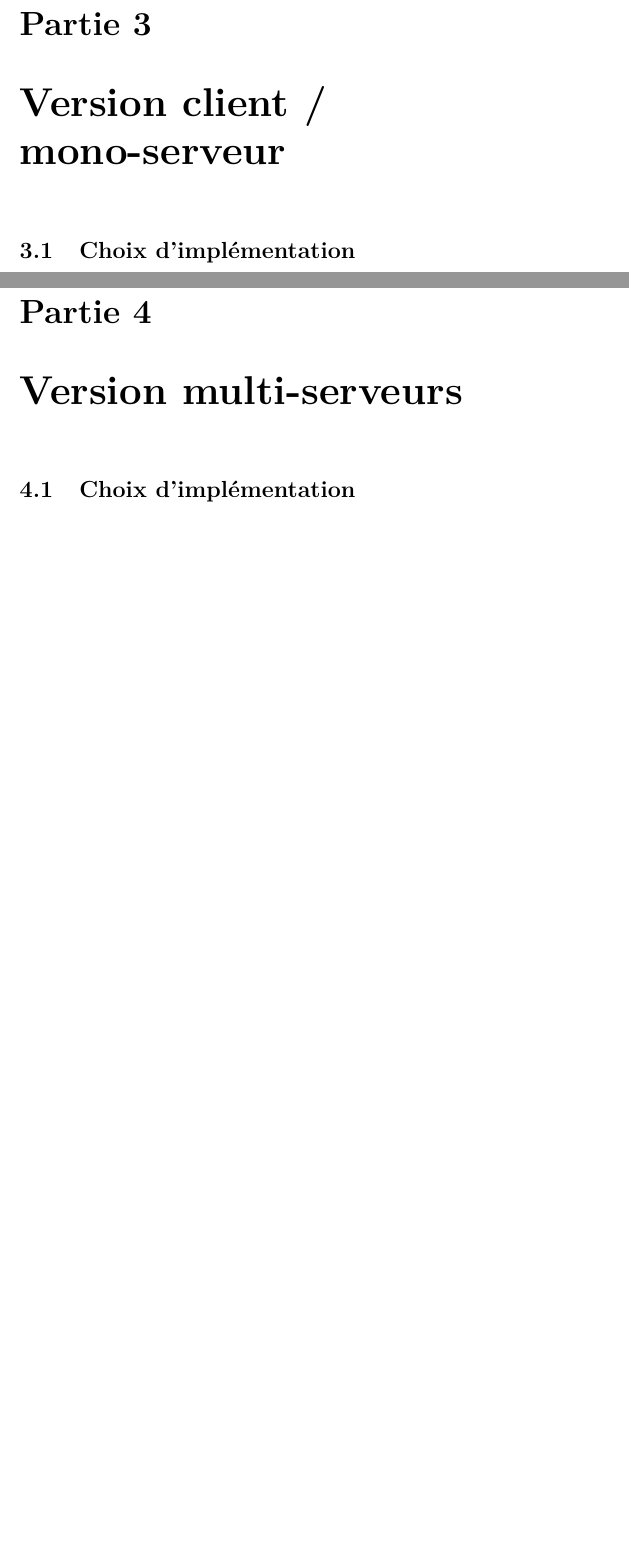
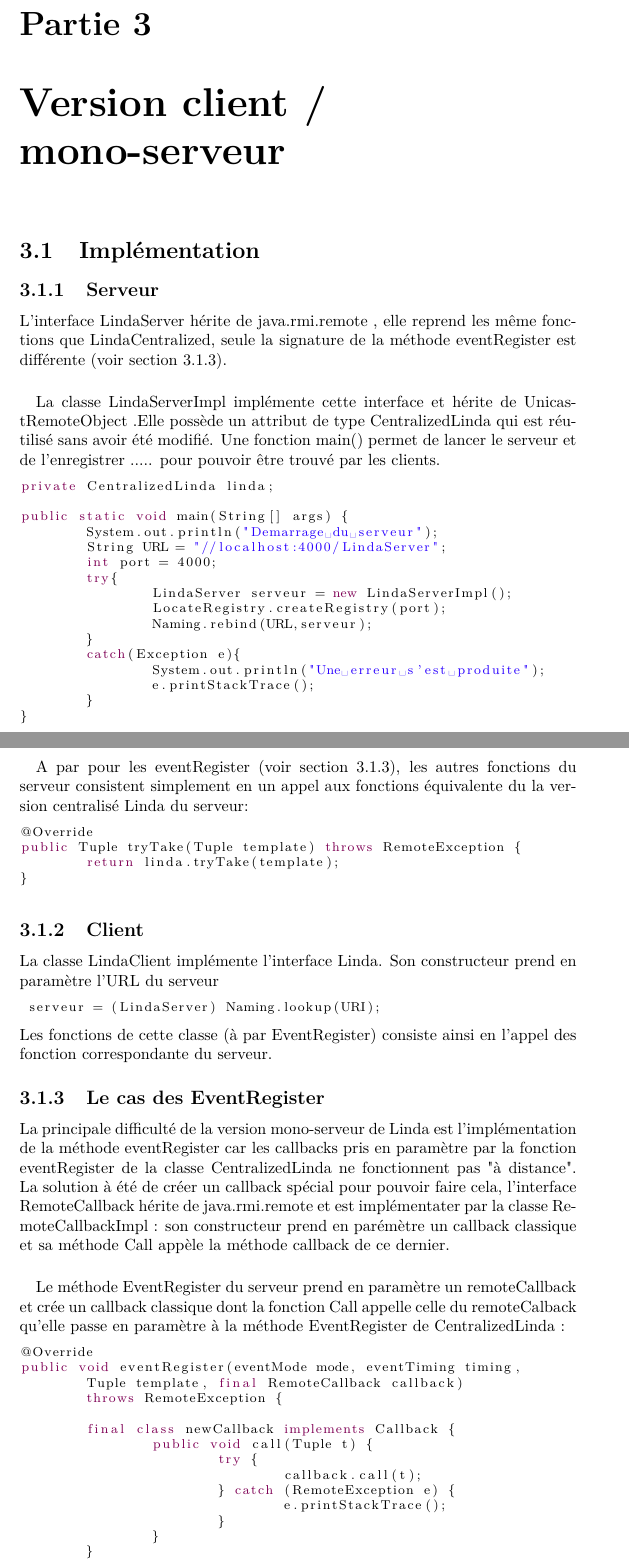
Before and after one commit to Saperlipopette/Saperlipopette, a LaTeX document (linda/rapport/rapport.tex): two parts of pages 6 and 7 of 7 before the commit and two parts of pages 6 and 7 of 8 after it, joined at a grey line, cut so that both start at the same text, the shorter picture padded with empty space. Compiled offline with pdfLaTeX.

Commit message:
Redaction de la partie 2 du rapport

```diff
--- a/linda/rapport/rapport.tex
+++ b/linda/rapport/rapport.tex
@@ -154,8 +160,61 @@ sur des commandes bloquantes et il faut donc arrêter l'éxécution manuellement
 
 \chapter{Version client / mono-serveur}
 
-\section{Choix d'implémentation}
+\section{Implémentation}
+\subsection{Serveur}
+L'interface LindaServer hérite de java.rmi.remote , elle reprend les même fonctions que LindaCentralized, seule la signature de la méthode eventRegister est différente (voir section 3.1.3).
+\paragraph{}La classe LindaServerImpl implémente cette interface et hérite de UnicastRemoteObject .Elle possède un attribut de type CentralizedLinda qui est réutilisé sans avoir été modifié.
+Une fonction main() permet de lancer le serveur et de l'enregistrer ..... pour pouvoir être trouvé par les clients.
+\begin{lstlisting}
+private CentralizedLinda linda;
 
-\chapter{Version multi-serveurs}
+public static void main(String[] args) {
+	System.out.println("Demarrage du serveur");
+	String URL = "//localhost:4000/LindaServer";
+	int port = 4000;
+	try{
+		LindaServer serveur = new LindaServerImpl();
+		LocateRegistry.createRegistry(port);
+		Naming.rebind(URL,serveur);
+	}
+	catch(Exception e){
+		System.out.println("Une erreur s'est produite");
+		e.printStackTrace();
+	}
+}
+\end{lstlisting}
+\newpage
+\paragraph{}A par pour les eventRegister (voir section 3.1.3), les autres fonctions du serveur consistent simplement en un appel aux fonctions équivalente du la version centralisé Linda du serveur:
+\begin{lstlisting}
+@Override
+public Tuple tryTake(Tuple template) throws RemoteException {
+	return linda.tryTake(template);
+}
+\end{lstlisting}
+\subsection{Client}
+La classe LindaClient implémente l'interface Linda.
+Son constructeur prend en paramètre l'URL du serveur
+\begin{lstlisting}
+ serveur = (LindaServer) Naming.lookup(URI);
+\end{lstlisting}
+Les fonctions de cette classe (à par EventRegister) consiste ainsi en l'appel des fonction correspondante du serveur.
+\subsection{Le cas des EventRegister}
+La principale difficulté de la version mono-serveur de Linda est l'implémentation de la méthode eventRegister car les callbacks pris en paramètre par la fonction eventRegister de la classe CentralizedLinda ne fonctionnent pas "à distance".
+La solution à été de créer un callback spécial pour pouvoir faire cela, l'interface RemoteCallback hérite de java.rmi.remote et est implémentater par la classe RemoteCallbackImpl : son constructeur prend en parémètre un callback classique et sa méthode Call appèle la méthode callback de ce dernier.
+\paragraph{}Le méthode EventRegister du serveur prend en paramètre un remoteCallback et crée un callback classique dont la fonction Call appelle celle du remoteCalback qu'elle passe en paramètre à la méthode EventRegister de CentralizedLinda :
+\begin{lstlisting}
+@Override
+public void eventRegister(eventMode mode, eventTiming timing,
+	Tuple template, final RemoteCallback callback)
+	throws RemoteException {
 
-\section{Choix d'implémentation}
+	final class newCallback implements Callback {
+		public void call(Tuple t) {
+			try {
+				callback.call(t);
+			} catch (RemoteException e) {
+				e.printStackTrace();
+			}
+		}
+	}
+	linda.eventRegister(mode, timing, template, new newCallback() );
```
Also changed, not shown: linda/rapport/rapport.pdf, linda/rapport/rapport.tex (31 more changed lines), 4 other files.
